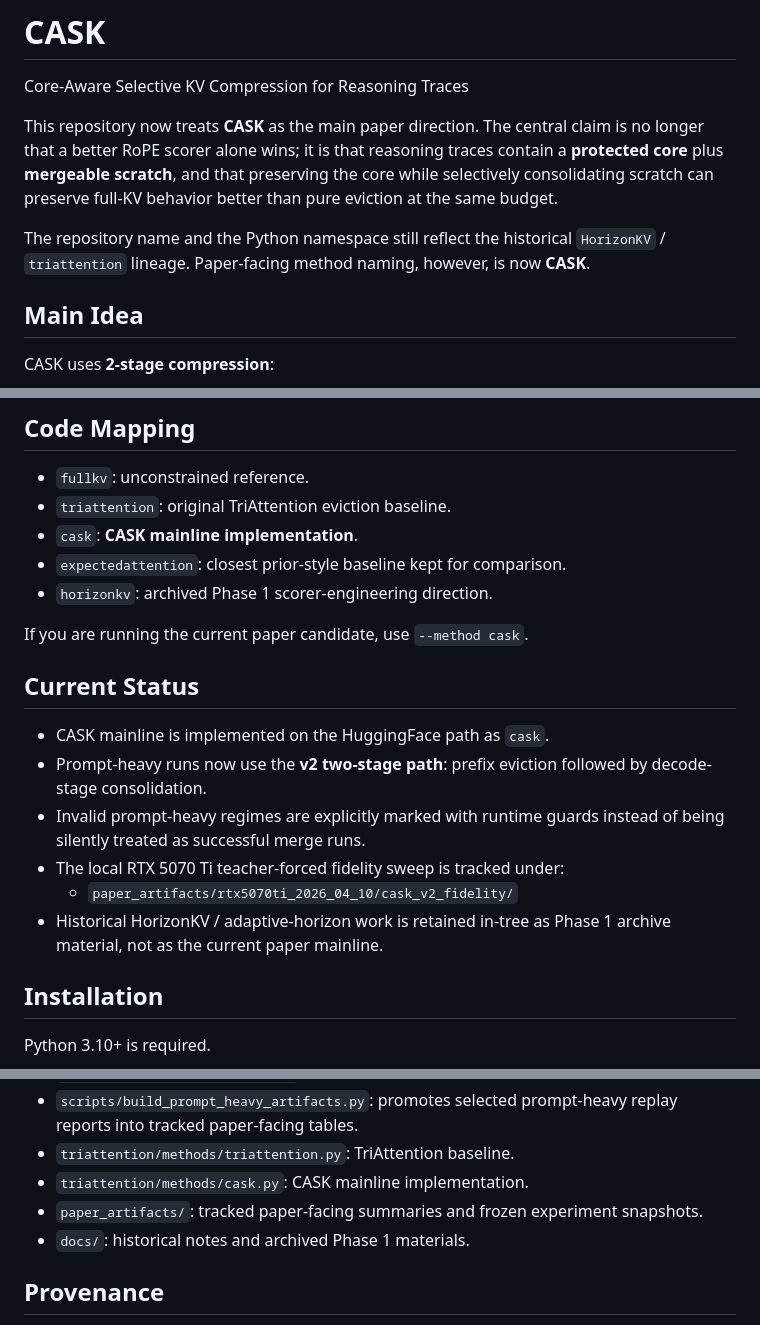
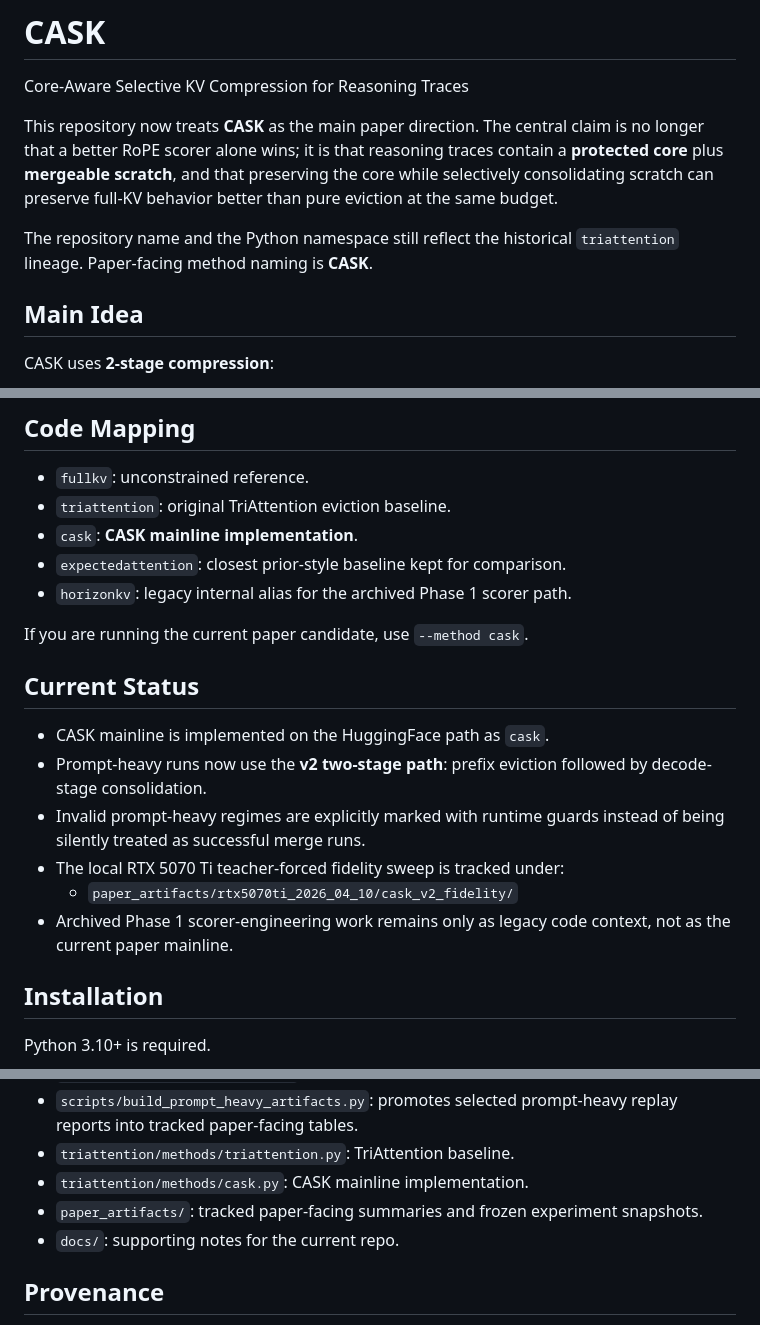
Before and after one commit to Skyline-23/CASK, a Markdown page: README.md, 3 parts joined by grey strips. Rendered like a GitHub page.

Commit message:
Tighten README around CASK mainline

```diff
--- a/README.md
+++ b/README.md
@@ -6,7 +6,7 @@ Core-Aware Selective KV Compression for Reasoning Traces
 
 This repository now treats **CASK** as the main paper direction. The central claim is no longer that a better RoPE scorer alone wins; it is that reasoning traces contain a **protected core** plus **mergeable scratch**, and that preserving the core while selectively consolidating scratch can preserve full-KV behavior better than pure eviction at the same budget.
 
-The repository name and the Python namespace still reflect the historical `HorizonKV` / `triattention` lineage. Paper-facing method naming, however, is now **CASK**.
+The repository name and the Python namespace still reflect the historical `triattention` lineage. Paper-facing method naming is **CASK**.
 
 ## Main Idea
 
@@ -27,7 +27,7 @@ The main internal validation axis is **teacher-forced reference fidelity**, not
 - `triattention`: original TriAttention eviction baseline.
 - `cask`: **CASK mainline implementation**.
 - `expectedattention`: closest prior-style baseline kept for comparison.
-- `horizonkv`: archived Phase 1 scorer-engineering direction.
+- `horizonkv`: legacy internal alias for the archived Phase 1 scorer path.
 
 If you are running the current paper candidate, use `--method cask`.
 
@@ -38,7 +38,7 @@ If you are running the current paper candidate, use `--method cask`.
 - Invalid prompt-heavy regimes are explicitly marked with runtime guards instead of being silently treated as successful merge runs.
 - The local RTX 5070 Ti teacher-forced fidelity sweep is tracked under:
   - `paper_artifacts/rtx5070ti_2026_04_10/cask_v2_fidelity/`
-- Historical HorizonKV / adaptive-horizon work is retained in-tree as Phase 1 archive material, not as the current paper mainline.
+- Archived Phase 1 scorer-engineering work remains only as legacy code context, not as the current paper mainline.
 
 ## Installation
 
@@ -181,7 +181,7 @@ High-level read:
 - `triattention/methods/triattention.py`: TriAttention baseline.
 - `triattention/methods/cask.py`: CASK mainline implementation.
 - `paper_artifacts/`: tracked paper-facing summaries and frozen experiment snapshots.
-- `docs/`: historical notes and archived Phase 1 materials.
+- `docs/`: supporting notes for the current repo.
 
 ## Provenance
 
```
